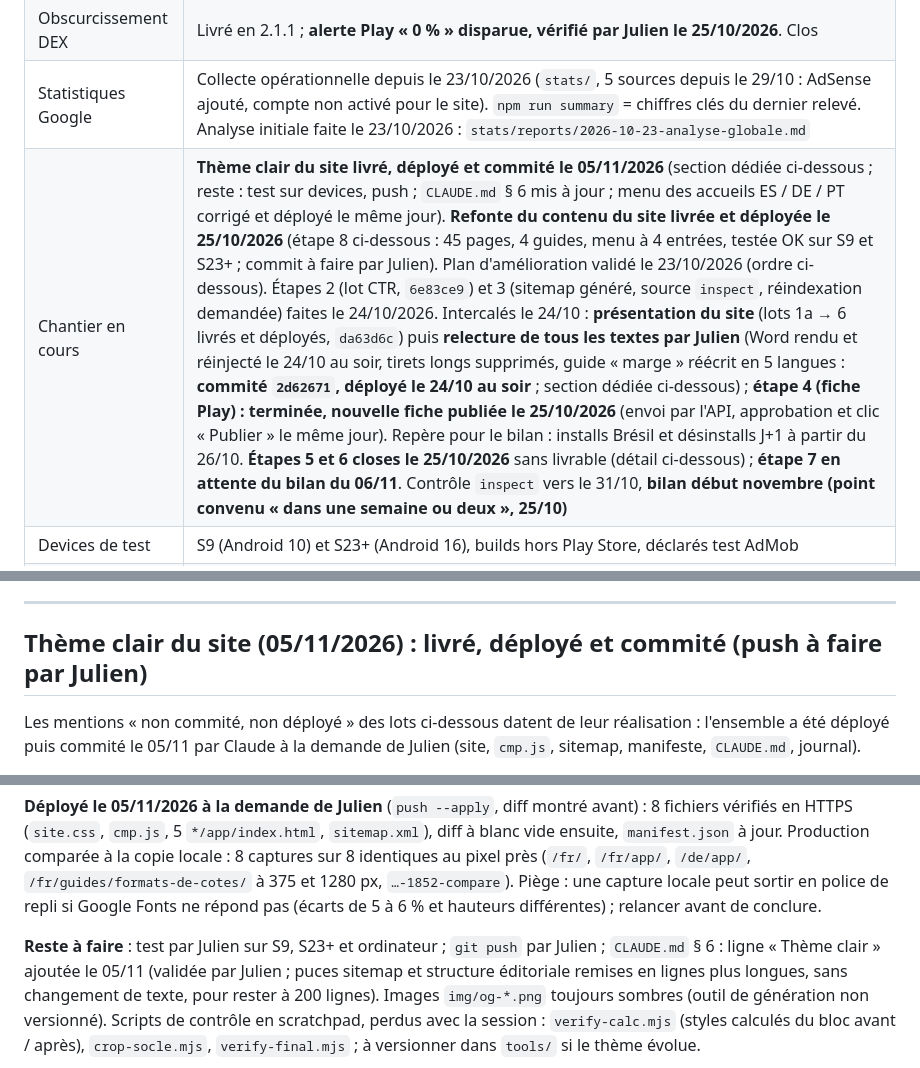
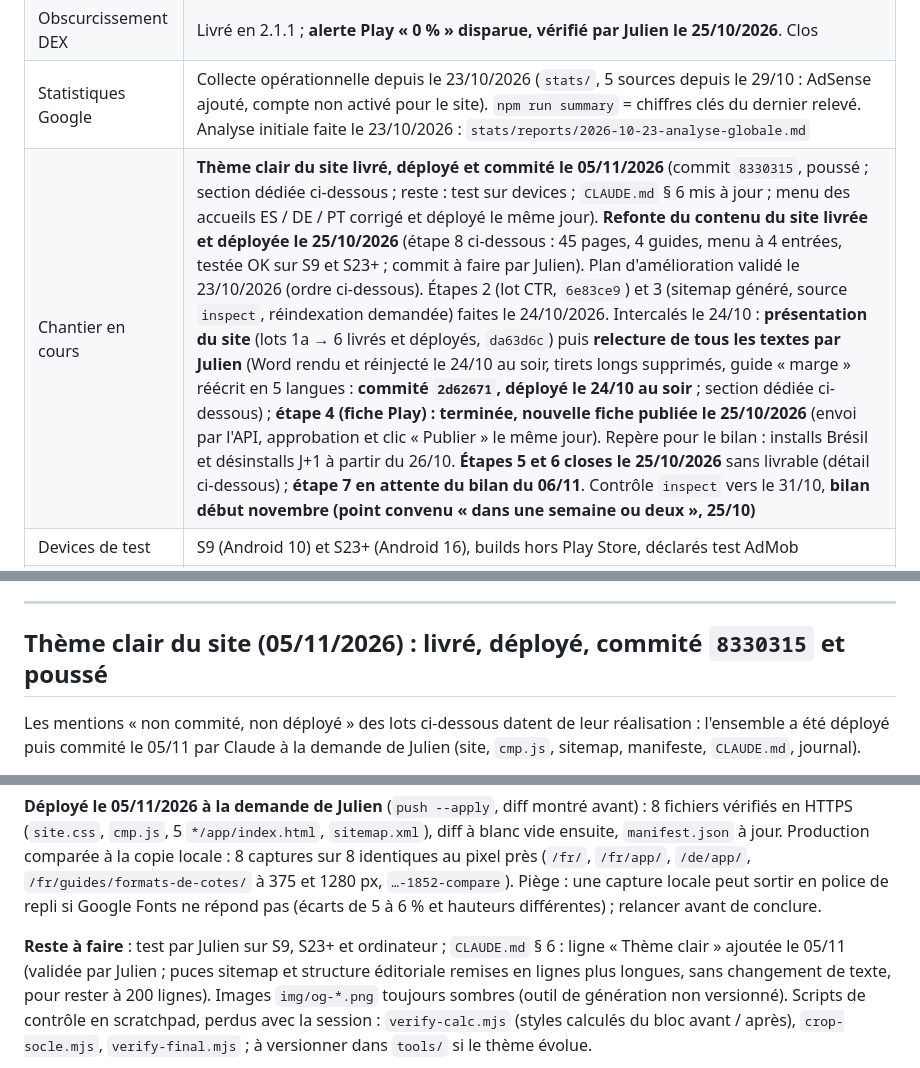
Before and after one commit to isilmou/rtp-calculator, a Markdown page: journal.md, 3 parts joined by grey strips. GitHub-like rendering.

Commit message:
Journal : thème clair commité (8330315) et poussé le 05/11/2026
Co-Authored-By: Claude Fable 5.1 <noreply@anthropic.com>

```diff
--- a/journal.md
+++ b/journal.md
@@ -13,7 +13,7 @@ raisons, pistes écartées, états. Pas de narration ; les contraintes durables
 | Version en production | **2.2.0 / versionCode 11, publiée le 29/10/2026** (commit du 29/10 ; 2.1.1 / code 10 du 19/09 = `f0586de`) |
 | Obscurcissement DEX | Livré en 2.1.1 ; **alerte Play « 0 % » disparue, vérifié par Julien le 25/10/2026**. Clos |
 | Statistiques Google | Collecte opérationnelle depuis le 23/10/2026 (`stats/`, 5 sources depuis le 29/10 : AdSense ajouté, compte non activé pour le site). `npm run summary` = chiffres clés du dernier relevé. Analyse initiale faite le 23/10/2026 : `stats/reports/2026-10-23-analyse-globale.md` |
-| Chantier en cours | **Thème clair du site livré, déployé et commité le 05/11/2026** (section dédiée ci-dessous ; reste : test sur devices, push ; `CLAUDE.md` § 6 mis à jour ; menu des accueils ES / DE / PT corrigé et déployé le même jour). **Refonte du contenu du site livrée et déployée le 25/10/2026** (étape 8 ci-dessous : 45 pages, 4 guides, menu à 4 entrées, testée OK sur S9 et S23+ ; commit à faire par Julien). Plan d'amélioration validé le 23/10/2026 (ordre ci-dessous). Étapes 2 (lot CTR, `6e83ce9`) et 3 (sitemap généré, source `inspect`, réindexation demandée) faites le 24/10/2026. Intercalés le 24/10 : **présentation du site** (lots 1a → 6 livrés et déployés, `da63d6c`) puis **relecture de tous les textes par Julien** (Word rendu et réinjecté le 24/10 au soir, tirets longs supprimés, guide « marge » réécrit en 5 langues : **commité `2d62671`, déployé le 24/10 au soir** ; section dédiée ci-dessous) ; **étape 4 (fiche Play) : terminée, nouvelle fiche publiée le 25/10/2026** (envoi par l'API, approbation et clic « Publier » le même jour). Repère pour le bilan : installs Brésil et désinstalls J+1 à partir du 26/10. **Étapes 5 et 6 closes le 25/10/2026** sans livrable (détail ci-dessous) ; **étape 7 en attente du bilan du 06/11**. Contrôle `inspect` vers le 31/10, **bilan début novembre (point convenu « dans une semaine ou deux », 25/10)** |
+| Chantier en cours | **Thème clair du site livré, déployé et commité le 05/11/2026** (commit `8330315`, poussé ; section dédiée ci-dessous ; reste : test sur devices ; `CLAUDE.md` § 6 mis à jour ; menu des accueils ES / DE / PT corrigé et déployé le même jour). **Refonte du contenu du site livrée et déployée le 25/10/2026** (étape 8 ci-dessous : 45 pages, 4 guides, menu à 4 entrées, testée OK sur S9 et S23+ ; commit à faire par Julien). Plan d'amélioration validé le 23/10/2026 (ordre ci-dessous). Étapes 2 (lot CTR, `6e83ce9`) et 3 (sitemap généré, source `inspect`, réindexation demandée) faites le 24/10/2026. Intercalés le 24/10 : **présentation du site** (lots 1a → 6 livrés et déployés, `da63d6c`) puis **relecture de tous les textes par Julien** (Word rendu et réinjecté le 24/10 au soir, tirets longs supprimés, guide « marge » réécrit en 5 langues : **commité `2d62671`, déployé le 24/10 au soir** ; section dédiée ci-dessous) ; **étape 4 (fiche Play) : terminée, nouvelle fiche publiée le 25/10/2026** (envoi par l'API, approbation et clic « Publier » le même jour). Repère pour le bilan : installs Brésil et désinstalls J+1 à partir du 26/10. **Étapes 5 et 6 closes le 25/10/2026** sans livrable (détail ci-dessous) ; **étape 7 en attente du bilan du 06/11**. Contrôle `inspect` vers le 31/10, **bilan début novembre (point convenu « dans une semaine ou deux », 25/10)** |
 | Devices de test | S9 (Android 10) et S23+ (Android 16), builds hors Play Store, déclarés test AdMob |
 | Dépôt distant | GitHub privé `isilmou/rtp-calculator`, branche `main`, créé le 18/10/2026. Sauvegarde des sources uniquement : pas de CI, pas d'hébergement du site. Push manuel par Julien après chaque commit |
 
@@ -200,7 +200,7 @@ recette est décrite ci-dessus, à versionner dans `tools/` si l'on doit regén
 
 ---
 
-## Thème clair du site (05/11/2026) : livré, déployé et commité (push à faire par Julien)
+## Thème clair du site (05/11/2026) : livré, déployé, commité `8330315` et poussé
 
 Les mentions « non commité, non déployé » des lots ci-dessous datent de leur réalisation : l'ensemble a été déployé puis
 commité le 05/11 par Claude à la demande de Julien (site, `cmp.js`, sitemap, manifeste, `CLAUDE.md`, journal).
@@ -274,7 +274,7 @@ Production comparée à la copie locale : 8 captures sur 8 identiques au pixel p
 `/fr/guides/formats-de-cotes/` à 375 et 1280 px, `…-1852-compare`). Piège : une capture locale peut sortir en police
 de repli si Google Fonts ne répond pas (écarts de 5 à 6 % et hauteurs différentes) ; relancer avant de conclure.
 
-**Reste à faire** : test par Julien sur S9, S23+ et ordinateur ; `git push` par Julien ;
+**Reste à faire** : test par Julien sur S9, S23+ et ordinateur ;
 `CLAUDE.md` § 6 : ligne « Thème clair » ajoutée le 05/11 (validée par Julien ; puces sitemap et structure éditoriale
 remises en lignes plus longues, sans changement de texte, pour rester à 200 lignes). Images `img/og-*.png` toujours sombres (outil de
 génération non versionné). Scripts de contrôle en scratchpad, perdus avec la session : `verify-calc.mjs` (styles
```
